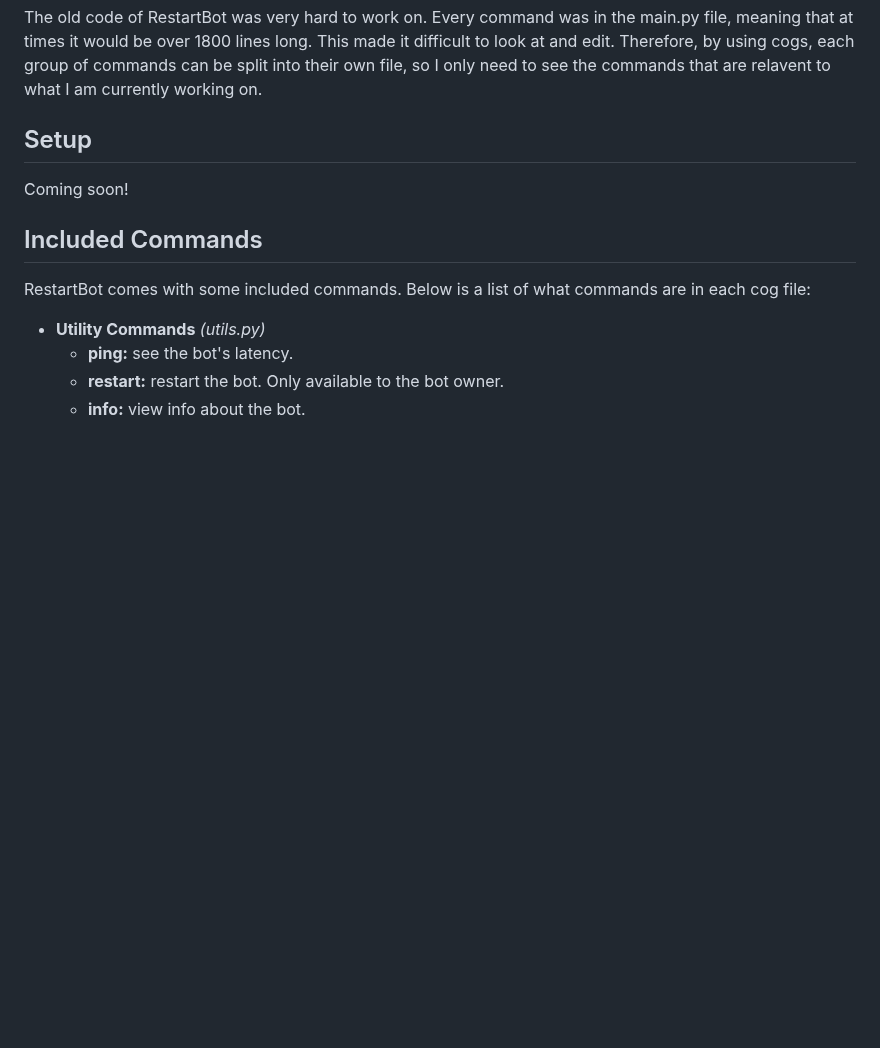
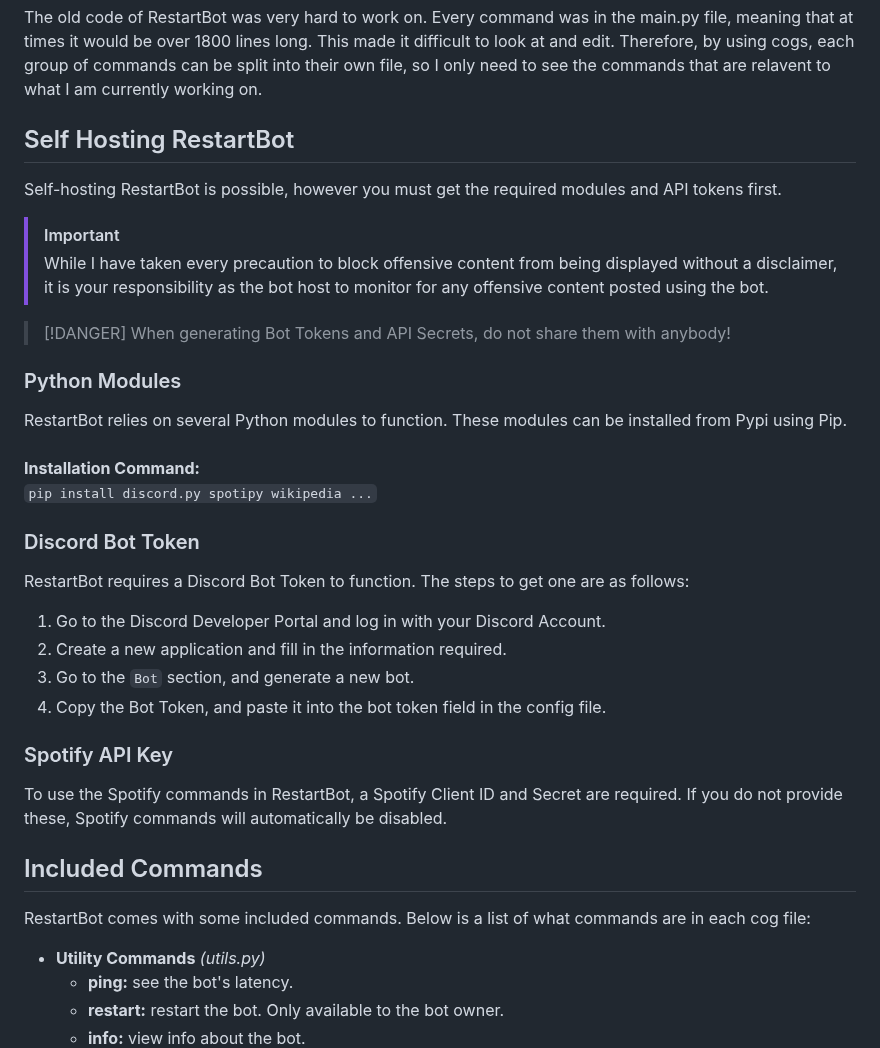
Before and after one commit to RestartB/titanium, a Markdown page: README.md, the part around the change. GitHub-like rendering; blank space fills up the shorter version.

Commit message:
Added WIP setup area

```diff
--- a/README.md
+++ b/README.md
@@ -19,8 +19,30 @@ Have an improvement you want to make? Developed a new cog that you want to be in
 ## Why?
 The old code of RestartBot was very hard to work on. Every command was in the main.py file, meaning that at times it would be over 1800 lines long. This made it difficult to look at and edit. Therefore, by using cogs, each group of commands can be split into their own file, so I only need to see the commands that are relavent to what I am currently working on.
 
-## Setup
-Coming soon!
+## Self Hosting RestartBot
+Self-hosting RestartBot is possible, however you must get the required modules and API tokens first.
+
+> [!IMPORTANT]
+> While I have taken every precaution to block offensive content from being displayed without a disclaimer, it is your responsibility as the bot host to monitor for any offensive content posted using the bot.
+
+> [!DANGER]
+> When generating Bot Tokens and API Secrets, do not share them with anybody!
+
+### Python Modules
+RestartBot relies on several Python modules to function. These modules can be installed from Pypi using Pip.\
+\
+**Installation Command:**\
+`pip install discord.py spotipy wikipedia ...`
+
+### Discord Bot Token
+RestartBot requires a Discord Bot Token to function. The steps to get one are as follows:
+1. Go to the Discord Developer Portal and log in with your Discord Account.
+2. Create a new application and fill in the information required.
+3. Go to the `Bot` section, and generate a new bot.
+4. Copy the Bot Token, and paste it into the bot token field in the config file.
+
+### Spotify API Key
+To use the Spotify commands in RestartBot, a Spotify Client ID and Secret are required. If you do not provide these, Spotify commands will automatically be disabled.
 
 ## Included Commands
 RestartBot comes with some included commands. Below is a list of what commands are in each cog file:
```
